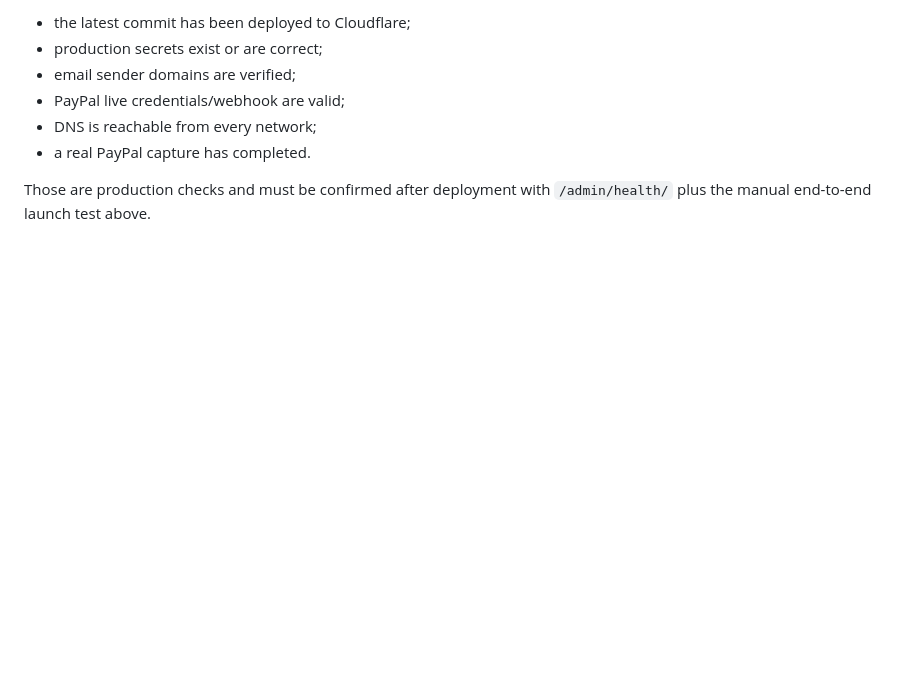
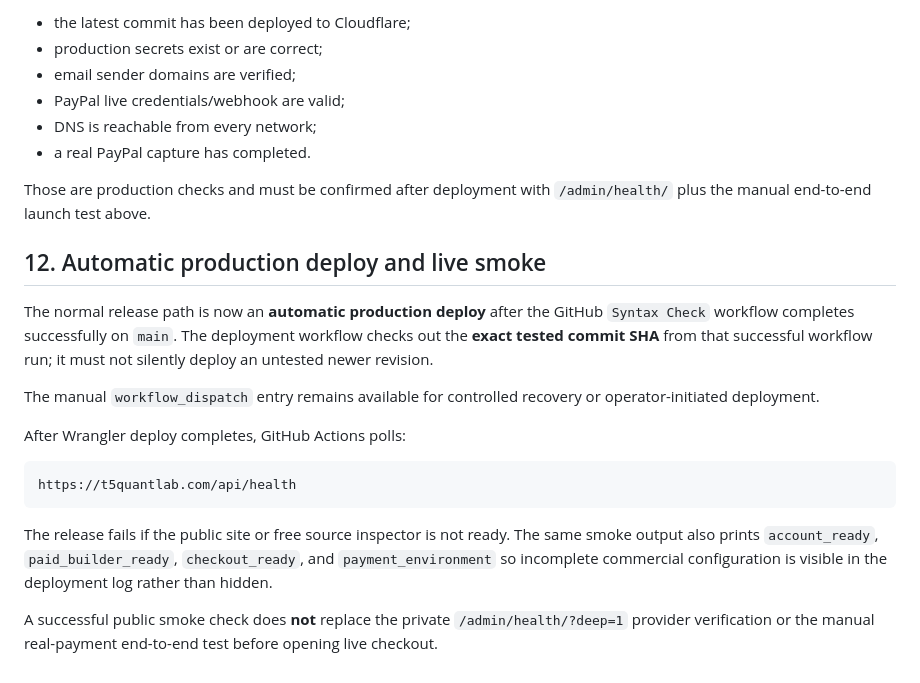
Before and after one commit to cvvcvv2025-byte/t5quantlab-site, a Markdown page: docs/PRODUCTION_RUNBOOK.md, the part around the change. GitHub-like rendering; blank space fills up the shorter version.

Commit message:
chore: sync production hardening and deployment runbook

````diff
--- a/docs/PRODUCTION_RUNBOOK.md
+++ b/docs/PRODUCTION_RUNBOOK.md
@@ -244,3 +244,20 @@ A green GitHub `Syntax Check` proves repository-level contracts and syntax are c
 - a real PayPal capture has completed.
 
 Those are production checks and must be confirmed after deployment with `/admin/health/` plus the manual end-to-end launch test above.
+
+
+## 12. Automatic production deploy and live smoke
+
+The normal release path is now an **automatic production deploy** after the GitHub `Syntax Check` workflow completes successfully on `main`. The deployment workflow checks out the **exact tested commit SHA** from that successful workflow run; it must not silently deploy an untested newer revision.
+
+The manual `workflow_dispatch` entry remains available for controlled recovery or operator-initiated deployment.
+
+After Wrangler deploy completes, GitHub Actions polls:
+
+```text
+https://t5quantlab.com/api/health
+```
+
+The release fails if the public site or free source inspector is not ready. The same smoke output also prints `account_ready`, `paid_builder_ready`, `checkout_ready`, and `payment_environment` so incomplete commercial configuration is visible in the deployment log rather than hidden.
+
+A successful public smoke check does **not** replace the private `/admin/health/?deep=1` provider verification or the manual real-payment end-to-end test before opening live checkout.
````
